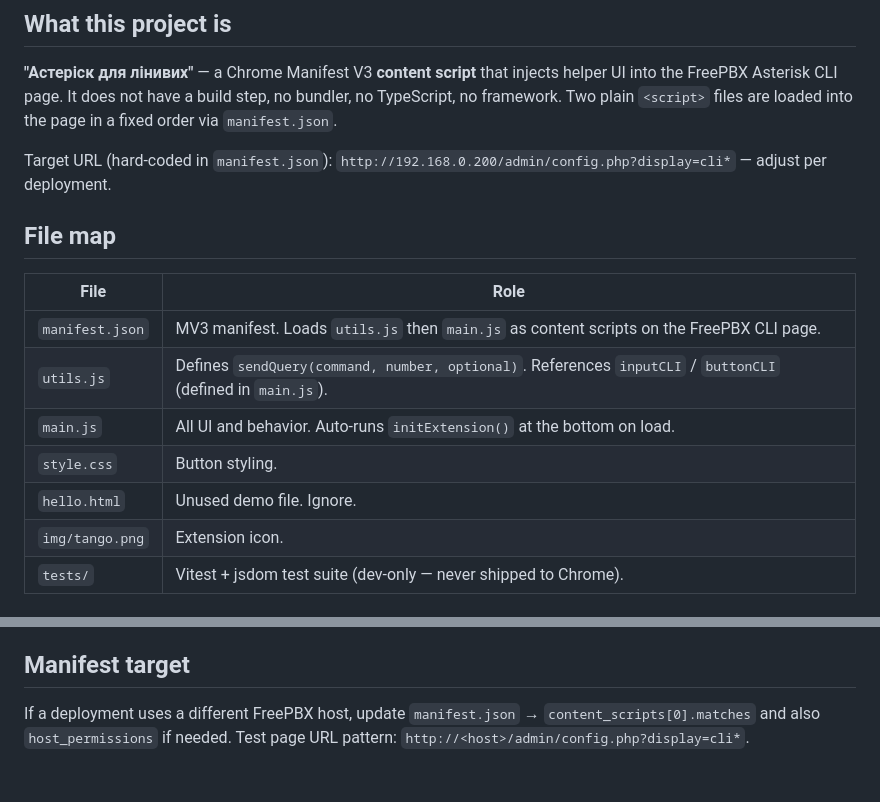
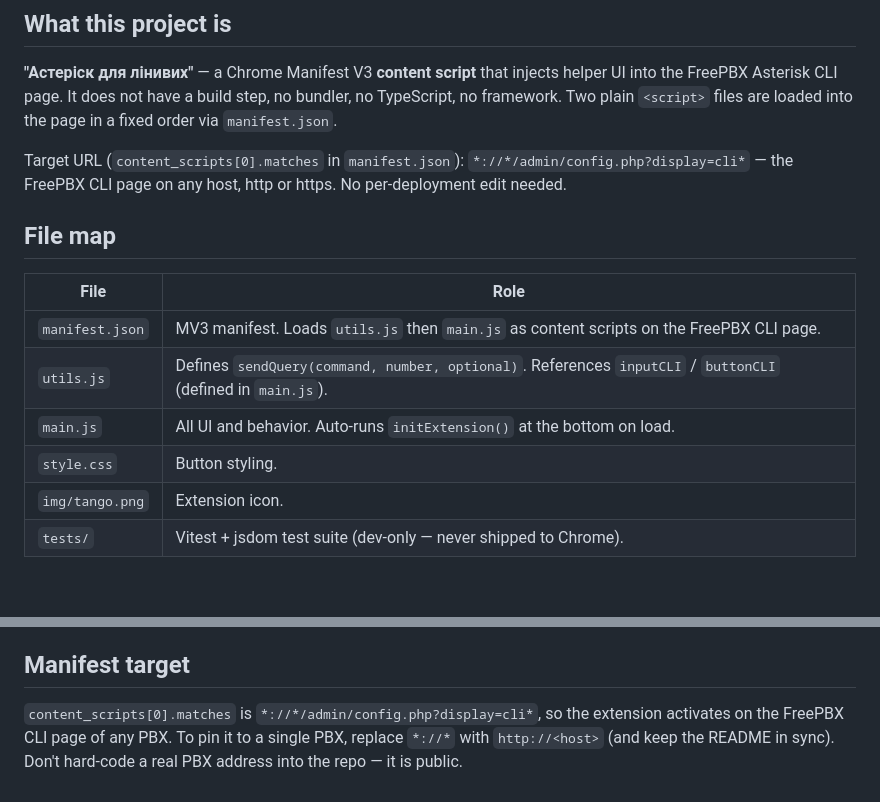
Before and after one commit to kazapanama/lazy-asterisk, a Markdown page: CLAUDE.md, 2 parts joined by grey strips. Rendered like a GitHub page; blank space fills up the shorter version.

Commit message:
CLAUDE.md: any-host manifest match, drop hello.html
Co-Authored-By: Claude Opus 5.5 <noreply@anthropic.com>
Claude-Session: https://claude.ai/code/session_01J4pKxQNfHGEdyZgJz1Hv5v

```diff
--- a/CLAUDE.md
+++ b/CLAUDE.md
@@ -4,7 +4,7 @@
 
 **"Астеріск для лінивих"** — a Chrome Manifest V3 **content script** that injects helper UI into the FreePBX Asterisk CLI page. It does not have a build step, no bundler, no TypeScript, no framework. Two plain `<script>` files are loaded into the page in a fixed order via `manifest.json`.
 
-Target URL (hard-coded in `manifest.json`): `http://192.168.0.200/admin/config.php?display=cli*` — adjust per deployment.
+Target URL (`content_scripts[0].matches` in `manifest.json`): `*://*/admin/config.php?display=cli*` — the FreePBX CLI page on any host, http or https. No per-deployment edit needed.
 
 ## File map
 
@@ -14,7 +14,6 @@ Target URL (hard-coded in `manifest.json`): `http://192.168.0.200/admin/config.p
 | `utils.js` | Defines `sendQuery(command, number, optional)`. References `inputCLI` / `buttonCLI` (defined in `main.js`). |
 | `main.js` | All UI and behavior. Auto-runs `initExtension()` at the bottom on load. |
 | `style.css` | Button styling. |
-| `hello.html` | Unused demo file. Ignore. |
 | `img/tango.png` | Extension icon. |
 | `tests/` | Vitest + jsdom test suite (dev-only — never shipped to Chrome). |
 
@@ -109,4 +108,4 @@ The whole point of the suite is to catch behavior regressions in the **shipped**
 
 ## Manifest target
 
-If a deployment uses a different FreePBX host, update `manifest.json` → `content_scripts[0].matches` and also `host_permissions` if needed. Test page URL pattern: `http://<host>/admin/config.php?display=cli*`.
+`content_scripts[0].matches` is `*://*/admin/config.php?display=cli*`, so the extension activates on the FreePBX CLI page of any PBX. To pin it to a single PBX, replace `*://*` with `http://<host>` (and keep the README in sync). Don't hard-code a real PBX address into the repo — it is public.
```
